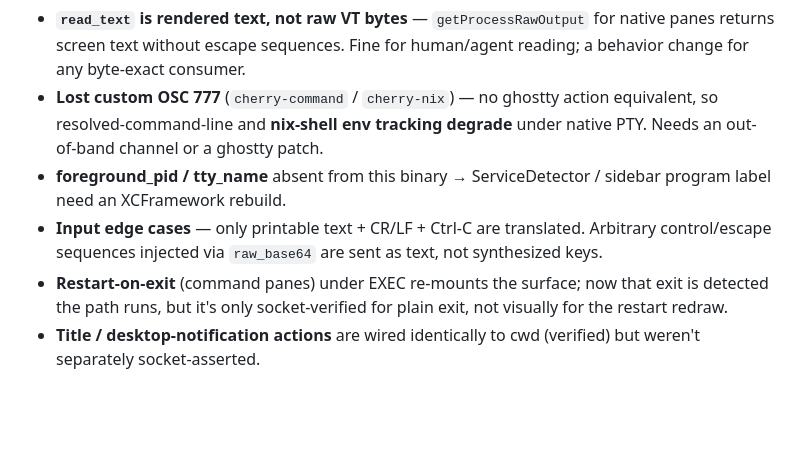
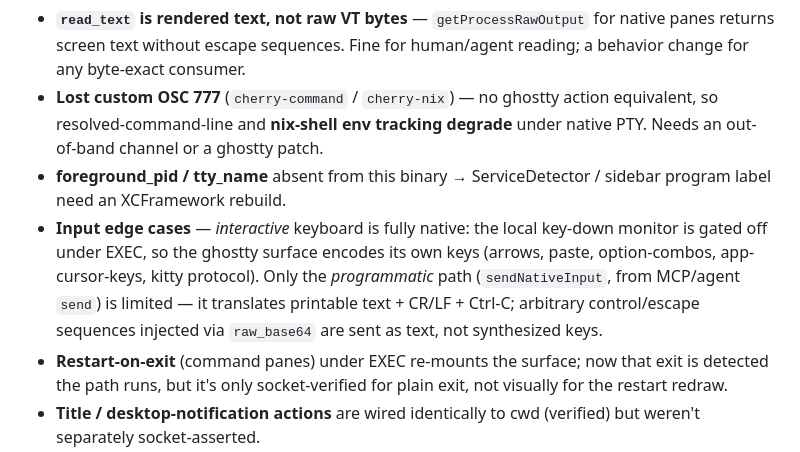
Before and after one commit to patrick91/cherry, a Markdown page: docs/native-pty.md, the part around the change. Drawn GitHub-style; blank space fills up the shorter version.

Commit message:
docs: interactive keyboard is fully native (surface-owned); only raw_base64 limited

```diff
--- a/docs/native-pty.md
+++ b/docs/native-pty.md
@@ -102,9 +102,12 @@ These remain under native and want a decision before/at cutover:
   native PTY. Needs an out-of-band channel or a ghostty patch.
 - **foreground_pid / tty_name** absent from this binary → ServiceDetector / sidebar
   program label need an XCFramework rebuild.
-- **Input edge cases** — only printable text + CR/LF + Ctrl-C are translated.
-  Arbitrary control/escape sequences injected via `raw_base64` are sent as text,
-  not synthesized keys.
+- **Input edge cases** — *interactive* keyboard is fully native: the local
+  key-down monitor is gated off under EXEC, so the ghostty surface encodes its own
+  keys (arrows, paste, option-combos, app-cursor-keys, kitty protocol). Only the
+  *programmatic* path (`sendNativeInput`, from MCP/agent `send`) is limited — it
+  translates printable text + CR/LF + Ctrl-C; arbitrary control/escape sequences
+  injected via `raw_base64` are sent as text, not synthesized keys.
 - **Restart-on-exit** (command panes) under EXEC re-mounts the surface; now that
   exit is detected the path runs, but it's only socket-verified for plain exit, not
   visually for the restart redraw.
```
